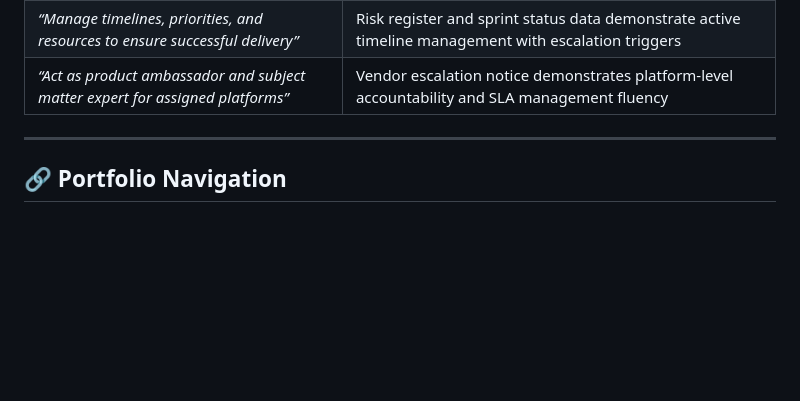
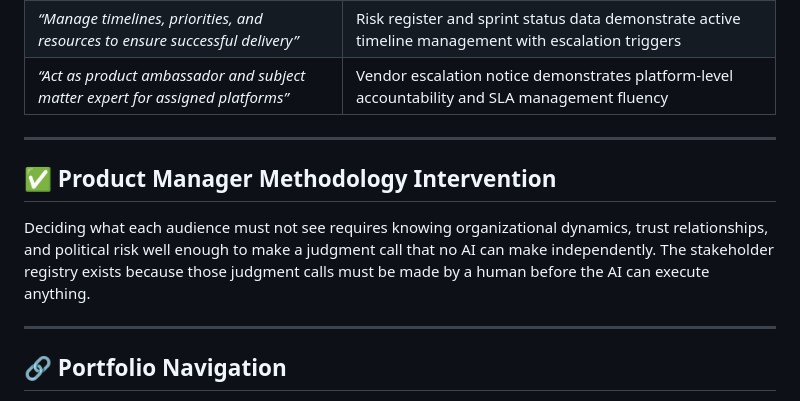
Before and after one commit to zinaleeHQ/project-signal, a Markdown page: README.md, the part around the change. GitHub-like rendering; blank space fills up the shorter version.

Commit message:
Update README.md
Adding human intervention section

```diff
--- a/README.md
+++ b/README.md
@@ -117,6 +117,12 @@ project-signal/
 
 ---
 
+## ✅ Product Manager Methodology Intervention
+
+Deciding what each audience must not see requires knowing organizational dynamics, trust relationships, and political risk well enough to make a judgment call that no AI can make independently. The stakeholder registry exists because those judgment calls must be made by a human before the AI can execute anything.
+
+---
+
 ## 🔗 Portfolio Navigation
 
 This is **Agent 3 of 3** — the communication and control layer that wraps around everything built in Agents 1 and 2.
```
